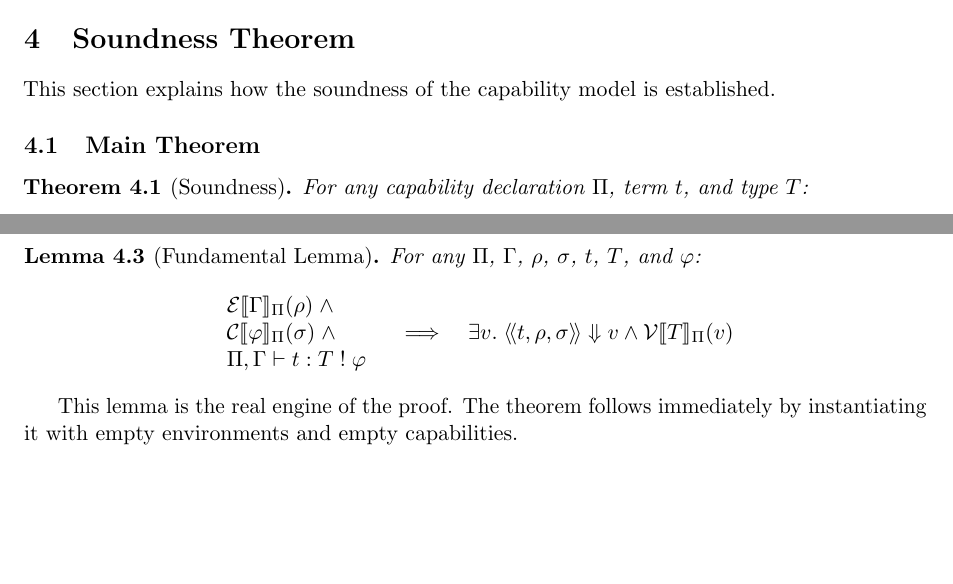
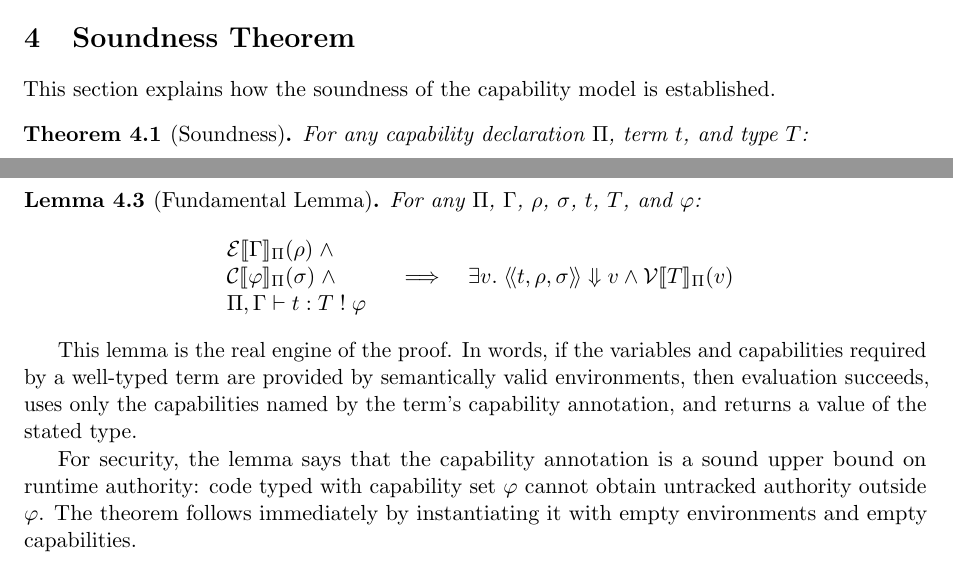
Before and after one commit to typescope/contextual-capability, a LaTeX paper (paper/main.tex, which reads paper/src/soundness.tex): two parts of pages 7 and 8 of 12, joined at a grey line, cut so that both start at the same text, the shorter picture padded with empty space. Compiled offline with pdfLaTeX.

Commit message:
Explain fundamental lemma

```diff
--- a/paper/src/soundness.tex
+++ b/paper/src/soundness.tex
@@ -4,8 +4,6 @@
 \label{sec:soundness}
 
 This section explains how the soundness of the capability model is established. %
-
-\subsection{Main Theorem}
 
 \begin{theorem}[Soundness]
 \label{thm:soundness}
@@ -91,6 +89,14 @@ For any $\cpdecl$, $\tpenv$, $\vlenv$, $\cpenv$, $t$, $T$, and $\varphi$:
 \end{lemma}
 
 This lemma is the real engine of the proof. %
+In words, if the variables and capabilities required by a well-typed term are
+provided by semantically valid environments, then evaluation succeeds, uses only
+the capabilities named by the term's capability annotation, and returns a value
+of the stated type. %
+
+For security, the lemma says that the capability annotation is a sound upper
+bound on runtime authority: code typed with capability set $\varphi$ cannot
+obtain untracked authority outside $\varphi$. %
 The theorem follows
 immediately by instantiating it with empty environments and empty
 capabilities. %
```
Also changed, not shown: paper.pdf, 1 other file.
